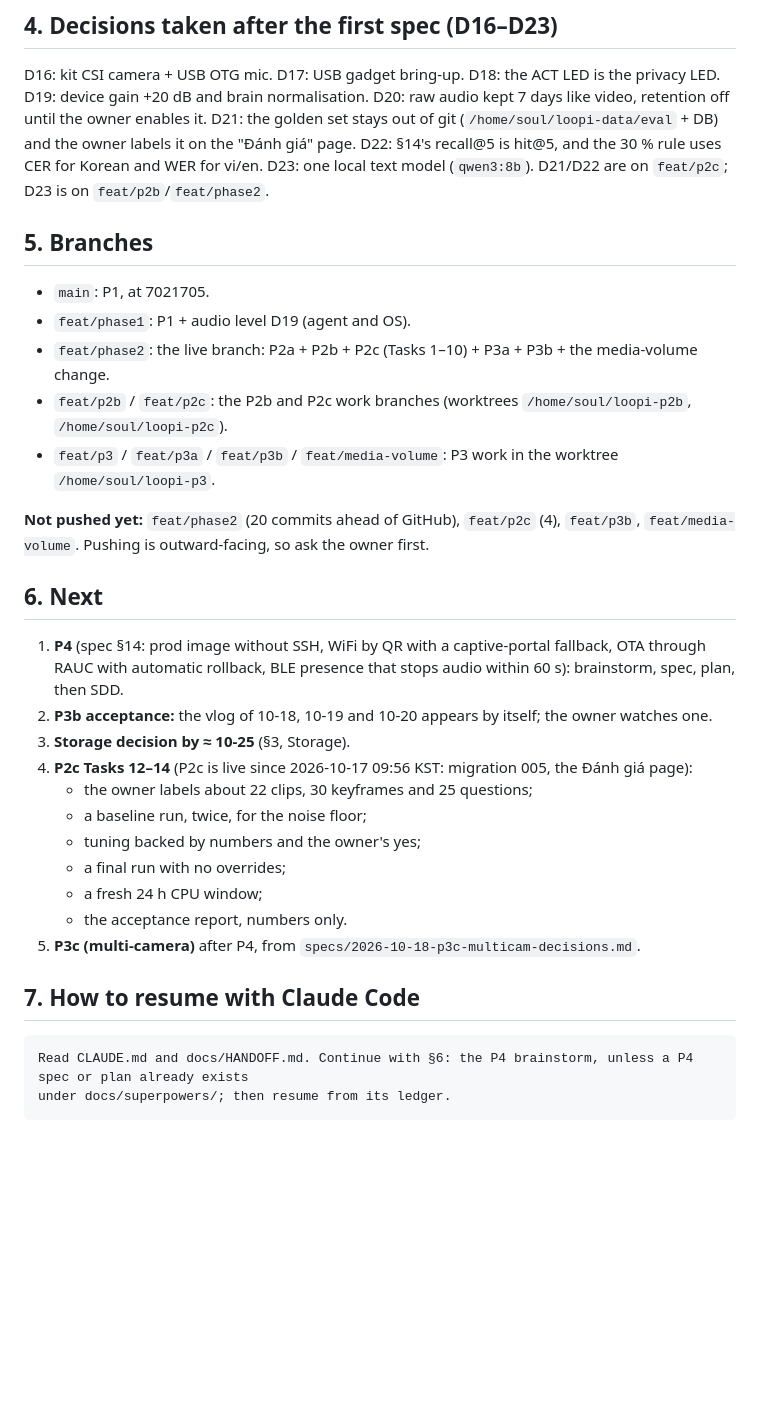
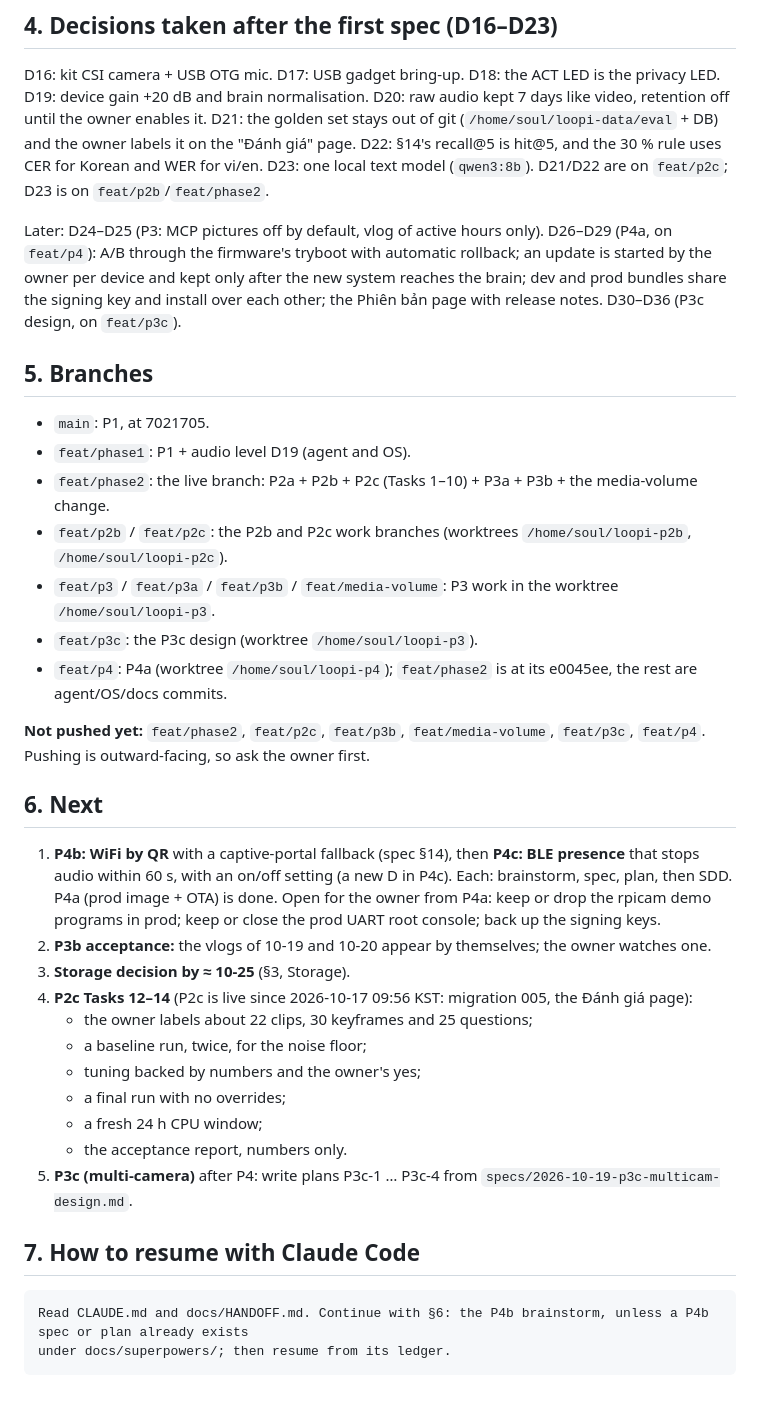
Before and after one commit to cuongtv89ks/loopi, a Markdown page: docs/HANDOFF.md, the part around one of its changes. Drawn GitHub-style; blank space fills up the shorter version.

Commit message:
docs: handoff after P4a (OTA live on the device, keys and backups, P4b next)
Co-Authored-By: Claude Opus 5.5 <noreply@anthropic.com>

````diff
--- a/docs/HANDOFF.md
+++ b/docs/HANDOFF.md
@@ -123,6 +144,11 @@ D21: the golden set stays out of git (`/home/soul/loopi-data/eval` + DB) and the
 page. D22: §14's recall@5 is hit@5, and the 30 % rule uses CER for Korean and WER for vi/en. D23: one local text
 model (`qwen3:8b`). D21/D22 are on `feat/p2c`; D23 is on `feat/p2b`/`feat/phase2`.
 
+Later: D24–D25 (P3: MCP pictures off by default, vlog of active hours only). D26–D29 (P4a, on `feat/p4`): A/B through
+the firmware's tryboot with automatic rollback; an update is started by the owner per device and kept only after the
+new system reaches the brain; dev and prod bundles share the signing key and install over each other; the Phiên bản
+page with release notes. D30–D36 (P3c design, on `feat/p3c`).
+
 ## 5. Branches
 
 - `main`: P1, at 7021705.
@@ -130,15 +156,19 @@ model (`qwen3:8b`). D21/D22 are on `feat/p2c`; D23 is on `feat/p2b`/`feat/phase2
 - `feat/phase2`: the live branch: P2a + P2b + P2c (Tasks 1–10) + P3a + P3b + the media-volume change.
 - `feat/p2b` / `feat/p2c`: the P2b and P2c work branches (worktrees `/home/soul/loopi-p2b`, `/home/soul/loopi-p2c`).
 - `feat/p3` / `feat/p3a` / `feat/p3b` / `feat/media-volume`: P3 work in the worktree `/home/soul/loopi-p3`.
+- `feat/p3c`: the P3c design (worktree `/home/soul/loopi-p3`).
+- `feat/p4`: P4a (worktree `/home/soul/loopi-p4`); `feat/phase2` is at its e0045ee, the rest are agent/OS/docs commits.
 
-**Not pushed yet:** `feat/phase2` (20 commits ahead of GitHub), `feat/p2c` (4), `feat/p3b`, `feat/media-volume`.
-Pushing is outward-facing, so ask the owner first.
+**Not pushed yet:** `feat/phase2`, `feat/p2c`, `feat/p3b`, `feat/media-volume`, `feat/p3c`, `feat/p4`. Pushing is
+outward-facing, so ask the owner first.
 
 ## 6. Next
 
-1. **P4** (spec §14: prod image without SSH, WiFi by QR with a captive-portal fallback, OTA through RAUC with
-   automatic rollback, BLE presence that stops audio within 60 s): brainstorm, spec, plan, then SDD.
-2. **P3b acceptance:** the vlog of 10-18, 10-19 and 10-20 appears by itself; the owner watches one.
+1. **P4b: WiFi by QR** with a captive-portal fallback (spec §14), then **P4c: BLE presence** that stops audio within
+   60 s, with an on/off setting (a new D in P4c). Each: brainstorm, spec, plan, then SDD. P4a (prod image + OTA) is done.
+   Open for the owner from P4a: keep or drop the rpicam demo programs in prod; keep or close the prod UART root
+   console; back up the signing keys.
+2. **P3b acceptance:** the vlogs of 10-19 and 10-20 appear by themselves; the owner watches one.
 3. **Storage decision by ≈ 10-25** (§3, Storage).
 4. **P2c Tasks 12–14** (P2c is live since 2026-10-17 09:56 KST: migration 005, the Đánh giá page):
    - the owner labels about 22 clips, 30 keyframes and 25 questions;
@@ -147,11 +177,11 @@ Pushing is outward-facing, so ask the owner first.
    - a final run with no overrides;
    - a fresh 24 h CPU window;
    - the acceptance report, numbers only.
-5. **P3c (multi-camera)** after P4, from `specs/2026-10-18-p3c-multicam-decisions.md`.
+5. **P3c (multi-camera)** after P4: write plans P3c-1 … P3c-4 from `specs/2026-10-19-p3c-multicam-design.md`.
 
 ## 7. How to resume with Claude Code
 
 ```
-Read CLAUDE.md and docs/HANDOFF.md. Continue with §6: the P4 brainstorm, unless a P4 spec or plan already exists
+Read CLAUDE.md and docs/HANDOFF.md. Continue with §6: the P4b brainstorm, unless a P4b spec or plan already exists
 under docs/superpowers/; then resume from its ledger.
 ```
````
Also changed, not shown: other parts of docs/HANDOFF.md (+26 -5 lines).
